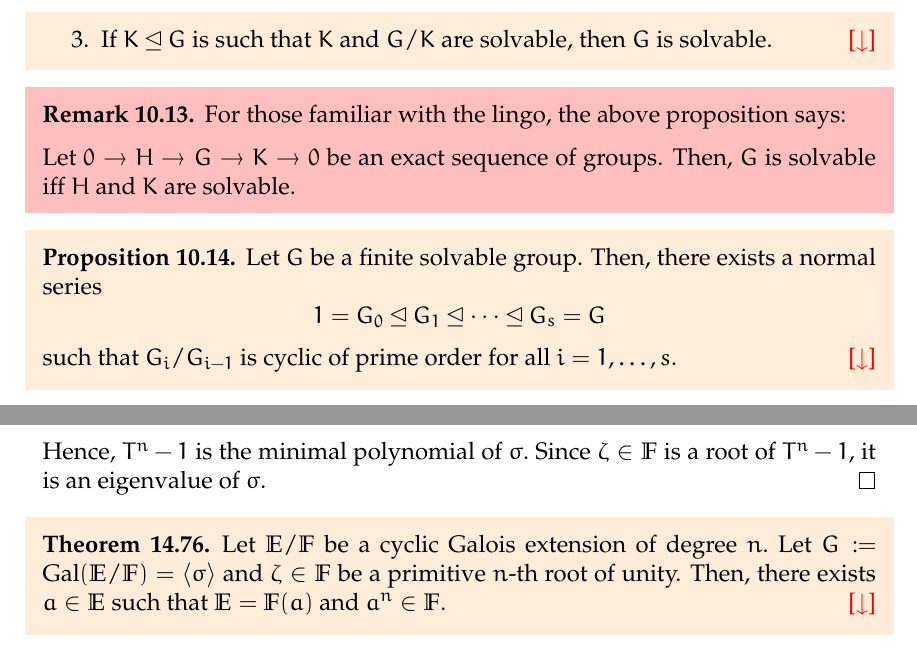
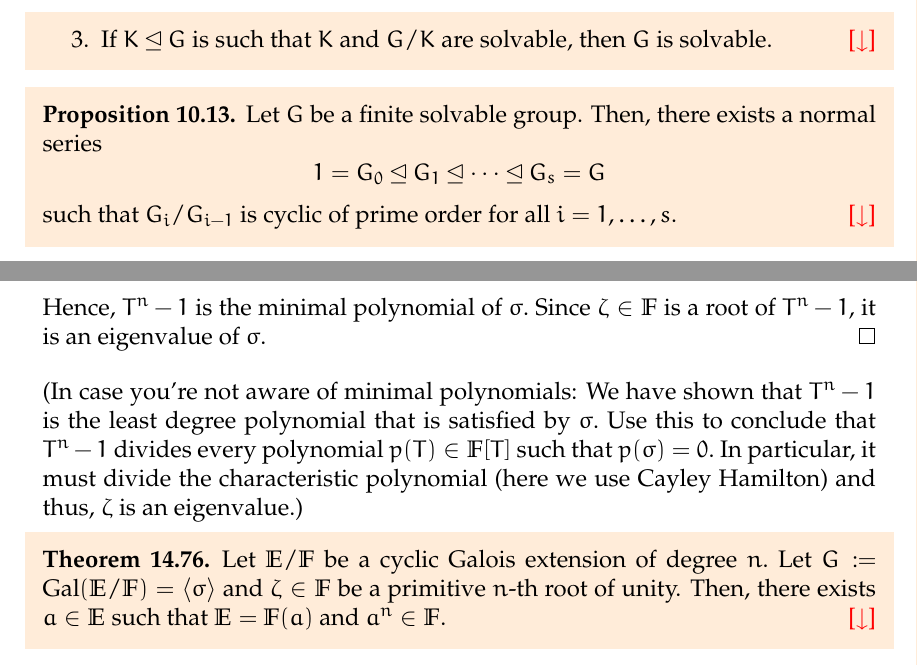
Before and after one commit to aryamanmaithani/math, a LaTeX thesis (ma-414/notes.tex, which reads ma-414/chapters/10.tex, ma-414/proofs.tex): two parts of pages 58 and 114 of 132 before the commit and two parts of pages 58 and 113 of 131 after it, joined at a grey line, cut so that both start at the same text. Compiled offline with pdfLaTeX.

Commit message:
removed remark about exact sequence

```diff
--- a/ma-414/chapters/10.tex
+++ b/ma-414/chapters/10.tex
@@ -113,12 +113,6 @@ Clearly, $i_a$ is a homomorphism. To see that it an isomorphism, note that $i_{a
 	\end{enumerate}
 \end{restatable}
 
-\begin{rem}
-	For those familiar with the lingo, the above proposition says:
-
-	Let $0 \to H \to G \to K \to 0$ be an exact sequence of groups. Then, $G$ is solvable iff $H$ and $K$ are solvable.
-\end{rem}
-
 \begin{restatable}[]{prop}{refiningabelianseries}
 \label{prop:refiningabelianseries}
 	Let $G$ be a finite solvable group. Then, there exists a normal series
--- a/ma-414/proofs.tex
+++ b/ma-414/proofs.tex
@@ -1406,6 +1406,8 @@
 
     Hence, $T^n - 1$ is the minimal polynomial of $\sigma.$ Since $\zeta \in \mathbb{F}$ is a root of $T^n - 1,$ it is an eigenvalue of $\sigma.$
 \end{proof}
+
+(In case you're not aware of minimal polynomials: We have shown that $T^n - 1$ is the least degree polynomial that is satisfied by $\sigma.$ Use this to conclude that $T^n - 1$ divides every polynomial $p(T) \in \mathbb{F}[T]$ such that $p(\sigma) = 0.$ In particular, it must divide the characteristic polynomial (here we use Cayley Hamilton) and thus, $\zeta$ is an eigenvalue.)
 
 \cyclicextprimroot*\label{thm:cyclicextprimroot2}
 \begin{flushright}\hyperref[thm:cyclicextprimroot]{\upsym}\end{flushright}
```
Also changed, not shown: ma-414/notes.pdf, ma-414/proofs.tex (8 more changed lines).
